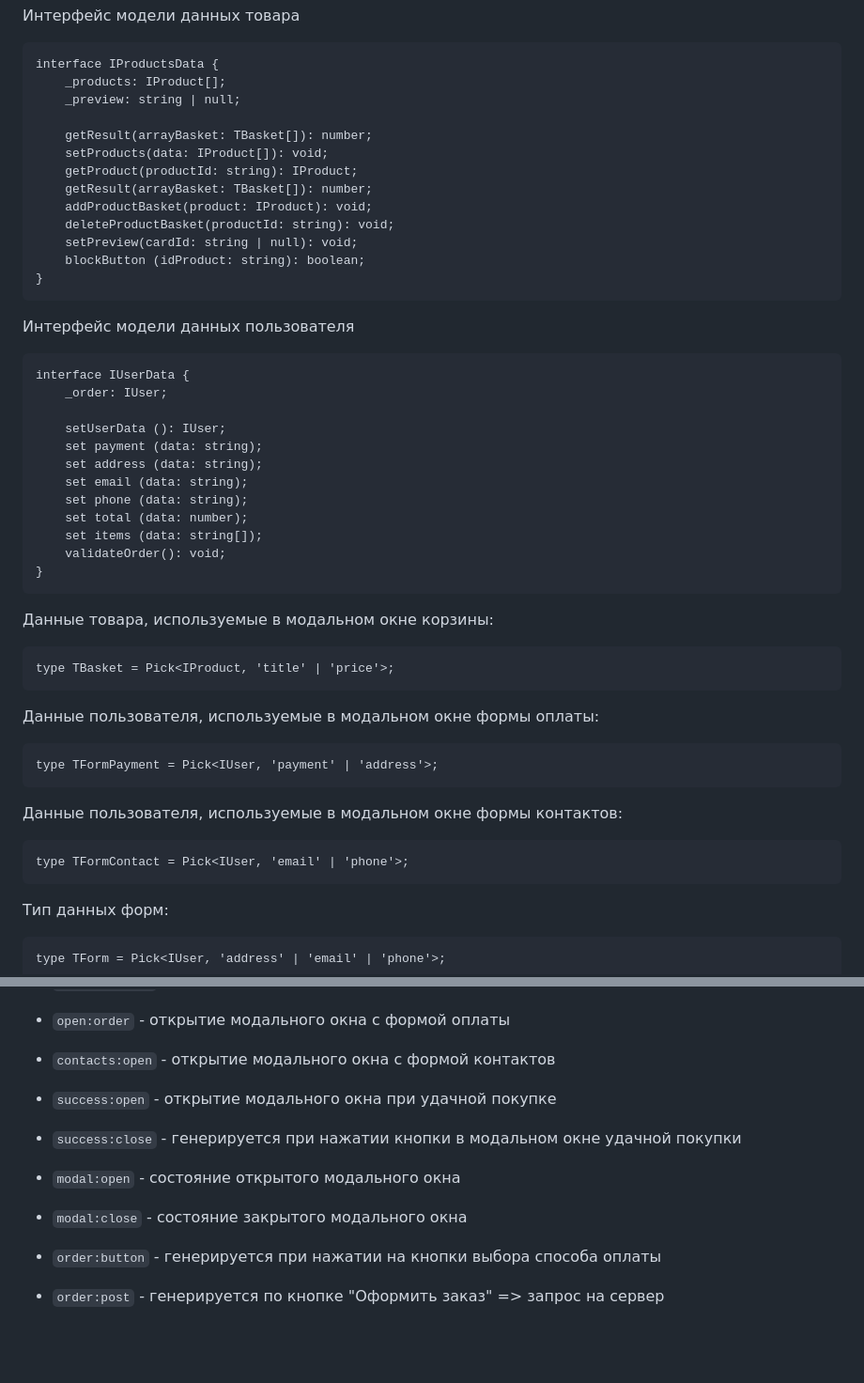
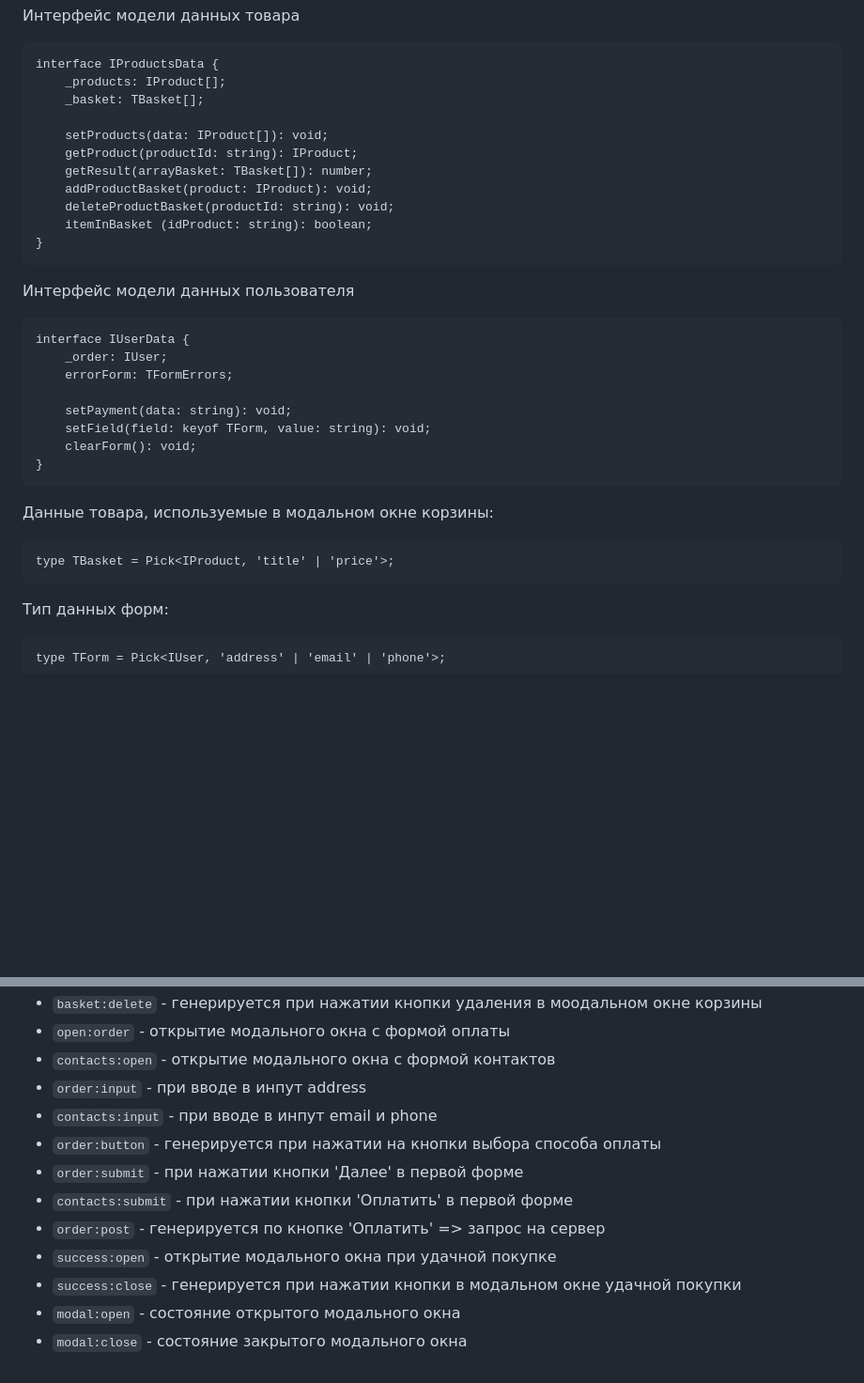
Before and after one commit to Anna-Babich/web-larek-frontend, a Markdown page: README.md, 2 parts joined by grey strips. Shown at 94% size. GitHub-like rendering; blank space fills up the shorter version.

````diff
--- a/README.md
+++ b/README.md
@@ -71,31 +71,25 @@ interface IUser {
 ```
 interface IProductsData {
     _products: IProduct[];
-    _preview: string | null;
+    _basket: TBasket[];
 
-    getResult(arrayBasket: TBasket[]): number;
     setProducts(data: IProduct[]): void;
     getProduct(productId: string): IProduct;
     getResult(arrayBasket: TBasket[]): number;
     addProductBasket(product: IProduct): void;
     deleteProductBasket(productId: string): void;
-    setPreview(cardId: string | null): void;
-    blockButton (idProduct: string): boolean;
+    itemInBasket (idProduct: string): boolean;
 }
 ```
 Интерфейс модели данных пользователя
 ```
 interface IUserData {
     _order: IUser;
+    errorForm: TFormErrors;
 
-    setUserData (): IUser;
-    set payment (data: string);
-    set address (data: string);
-    set email (data: string);
-    set phone (data: string);
-    set total (data: number);
-    set items (data: string[]);
-    validateOrder(): void;
+    setPayment(data: string): void;
+    setField(field: keyof TForm, value: string): void;
+    clearForm(): void;
 }
 ```
 
@@ -103,14 +97,7 @@ interface IUserData {
 ```
 type TBasket = Pick<IProduct, 'title' | 'price'>;
 ```
-Данные пользователя, используемые в модальном окне формы оплаты:
-```
-type TFormPayment = Pick<IUser, 'payment' | 'address'>;
-```
-Данные пользователя, используемые в модальном окне формы контактов:
-```
-type TFormContact = Pick<IUser, 'email' | 'phone'>;
-```
+
 Тип данных форм:
 ```
 type TForm = Pick<IUser, 'address' | 'email' | 'phone'>;
@@ -379,12 +358,13 @@ constructor(protected container: HTMLElement, events: IEvents)
 - `basket:delete` - генерируется при нажатии кнопки удаления в моодальном окне корзины
 - `open:order` - открытие модального окна с формой оплаты
 - `contacts:open` - открытие модального окна с формой контактов
+- `order:input` - при вводе в инпут address
+- `contacts:input` - при вводе в инпут email и phone
+- `order:button` - генерируется при нажатии на кнопки выбора способа оплаты
+- `order:submit` - при нажатии кнопки 'Далее' в первой форме
+- `contacts:submit` - при нажатии кнопки 'Оплатить' в первой форме
+- `order:post` - генерируется по кнопке 'Оплатить' => запрос на сервер
 - `success:open` - открытие модального окна при удачной покупке
 - `success:close` - генерируется при нажатии кнопки в модальном окне удачной покупки
-
 - `modal:open` - состояние открытого модального окна
 - `modal:close` -  состояние закрытого модального окна
-
-
-- `order:button` - генерируется при нажатии на кнопки выбора способа оплаты
-- `order:post` - генерируется по кнопке "Оформить заказ" => запрос на сервер
````
Also changed, not shown: other parts of README.md (+74 -82 lines).
